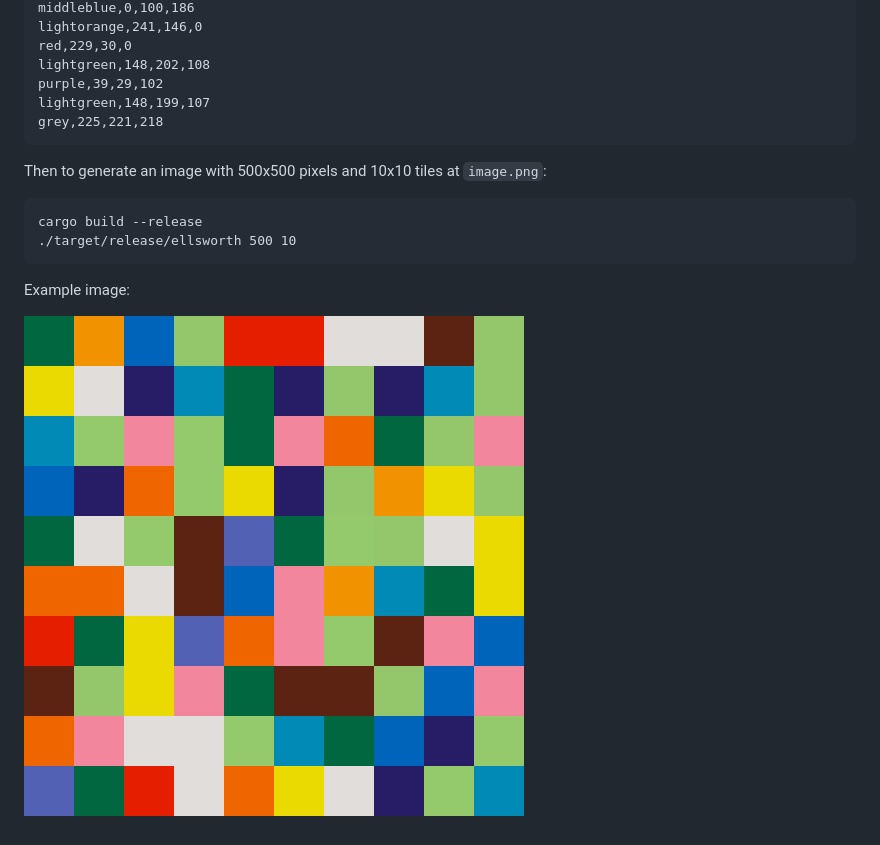
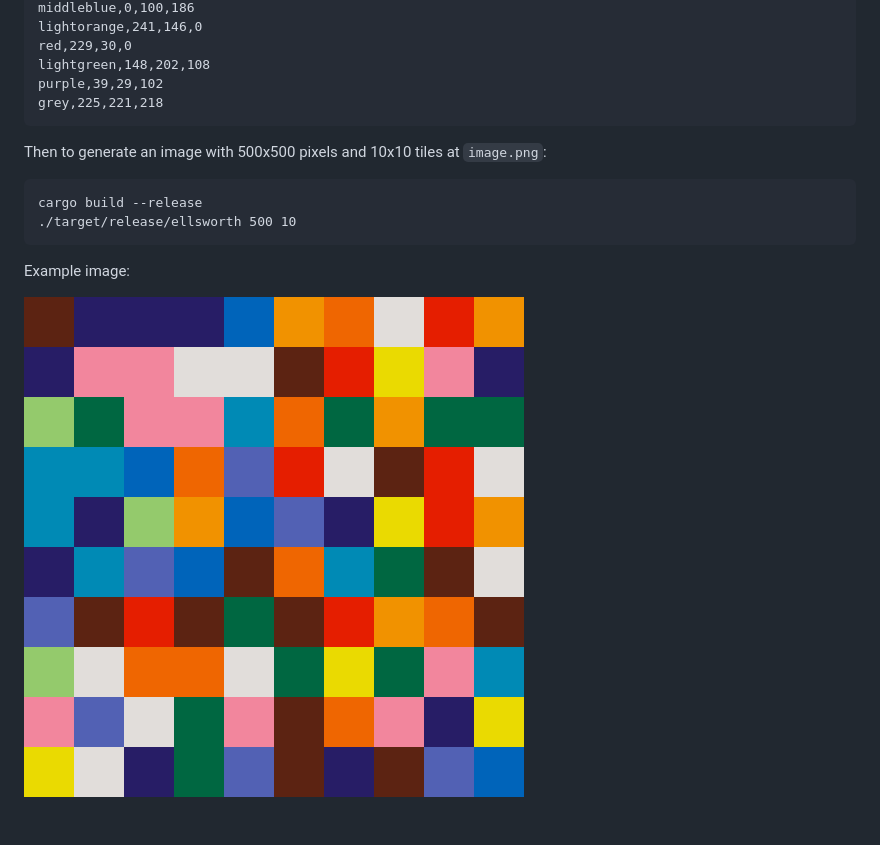
Before and after one commit to mxhold/ellsworth, a Markdown page: README.md, the part around the change. Drawn GitHub-style; pictures changed too: image.png.

Commit message:
Remove duplicate color

```diff
--- a/README.md
+++ b/README.md
@@ -27,7 +27,6 @@ Add a file `colors.csv` with the following format:
     red,229,30,0
     lightgreen,148,202,108
     purple,39,29,102
-    lightgreen,148,199,107
     grey,225,221,218
 
 Then to generate an image with 500x500 pixels and 10x10 tiles at `image.png`:
```
Also changed, not shown: 1 other file.
